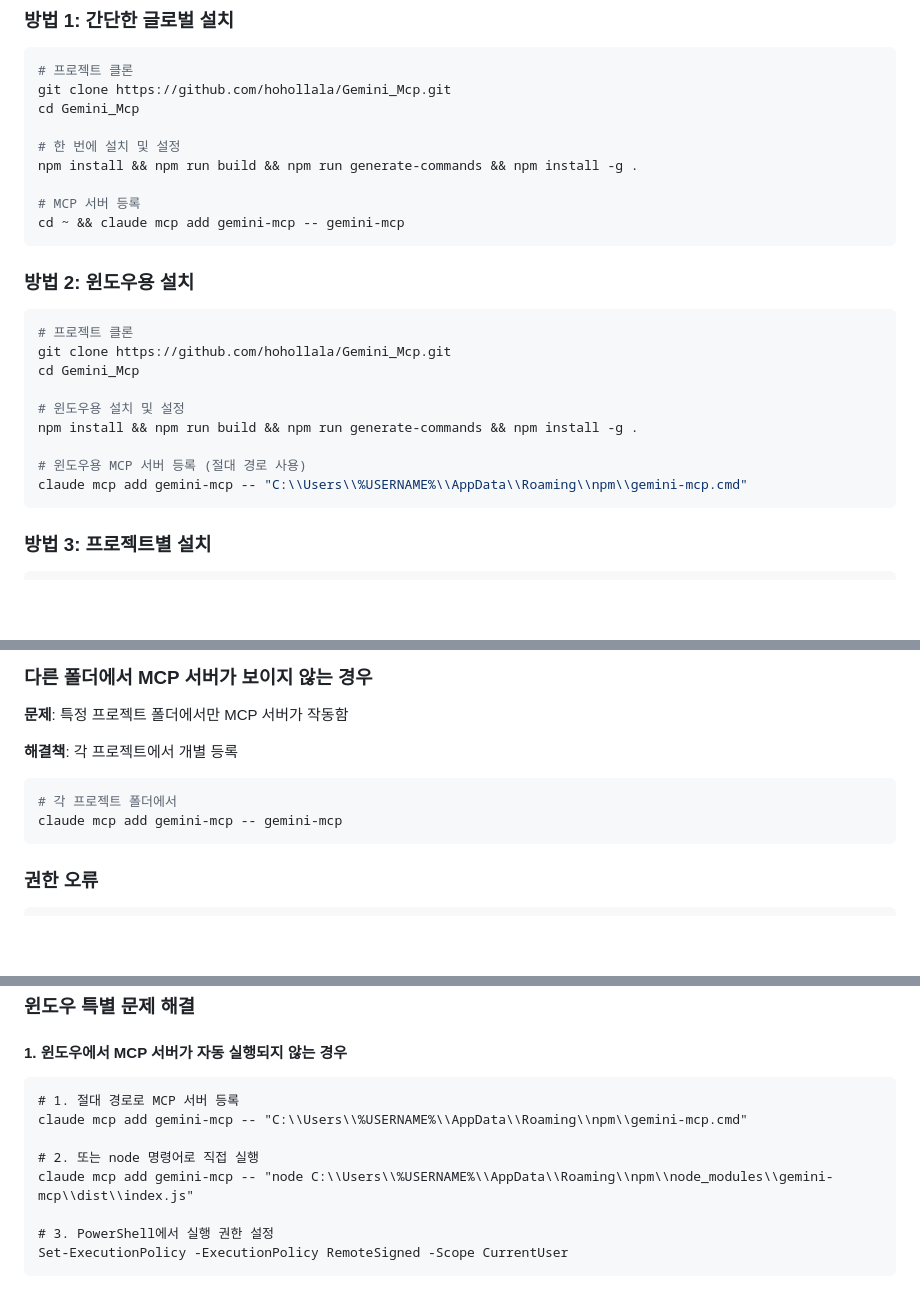
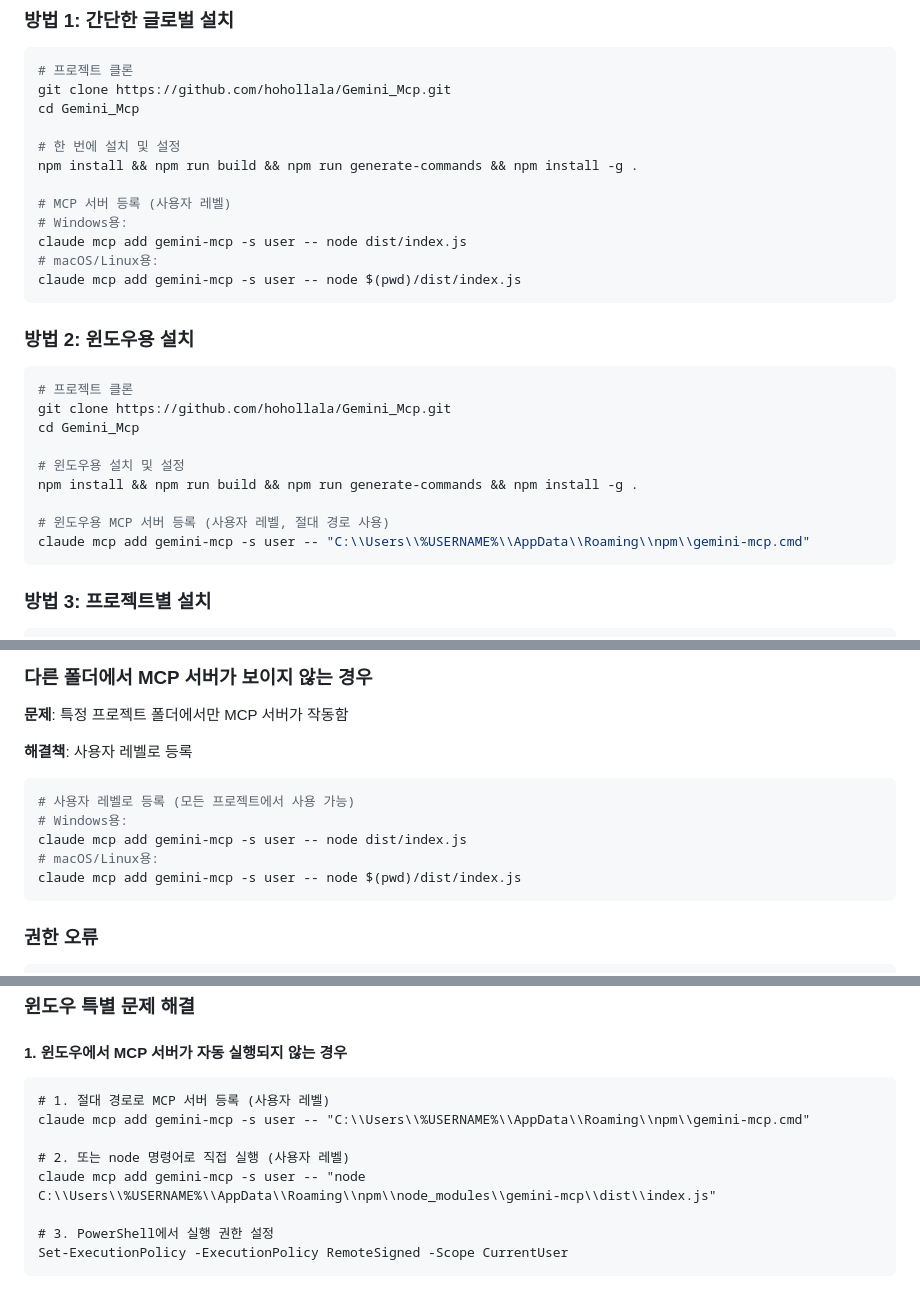
Before and after one commit to hohollala/Gemini_Mcp, a Markdown page: README.md, 3 parts joined by grey strips. GitHub-like rendering; blank space fills up the shorter version.

Commit message:
README.md 업데이트: 운영체제별 올바른 MCP 서버 등록 방법 추가

````diff
--- a/README.md
+++ b/README.md
@@ -35,8 +35,11 @@ cd Gemini_Mcp
 # 한 번에 설치 및 설정
 npm install && npm run build && npm run generate-commands && npm install -g .
 
-# MCP 서버 등록
-cd ~ && claude mcp add gemini-mcp -- gemini-mcp
+# MCP 서버 등록 (사용자 레벨)
+# Windows용:
+claude mcp add gemini-mcp -s user -- node dist/index.js
+# macOS/Linux용:
+claude mcp add gemini-mcp -s user -- node $(pwd)/dist/index.js
 ```
 
 ### 방법 2: 윈도우용 설치
@@ -49,8 +52,8 @@ cd Gemini_Mcp
 # 윈도우용 설치 및 설정
 npm install && npm run build && npm run generate-commands && npm install -g .
 
-# 윈도우용 MCP 서버 등록 (절대 경로 사용)
-claude mcp add gemini-mcp -- "C:\\Users\\%USERNAME%\\AppData\\Roaming\\npm\\gemini-mcp.cmd"
+# 윈도우용 MCP 서버 등록 (사용자 레벨, 절대 경로 사용)
+claude mcp add gemini-mcp -s user -- "C:\\Users\\%USERNAME%\\AppData\\Roaming\\npm\\gemini-mcp.cmd"
 ```
 
 ### 방법 3: 프로젝트별 설치
@@ -306,10 +312,14 @@ brew install google-gemini/gemini/gemini
 ### 다른 폴더에서 MCP 서버가 보이지 않는 경우
 **문제**: 특정 프로젝트 폴더에서만 MCP 서버가 작동함
 
-**해결책**: 각 프로젝트에서 개별 등록
+**해결책**: 사용자 레벨로 등록
+
 ```bash
-# 각 프로젝트 폴더에서
-claude mcp add gemini-mcp -- gemini-mcp
+# 사용자 레벨로 등록 (모든 프로젝트에서 사용 가능)
+# Windows용:
+claude mcp add gemini-mcp -s user -- node dist/index.js
+# macOS/Linux용:
+claude mcp add gemini-mcp -s user -- node $(pwd)/dist/index.js
 ```
 
 ### 권한 오류
@@ -353,11 +363,11 @@ mkdir -p ~/.claude/commands/
 
 #### 1. 윈도우에서 MCP 서버가 자동 실행되지 않는 경우
 ```cmd
-# 1. 절대 경로로 MCP 서버 등록
-claude mcp add gemini-mcp -- "C:\\Users\\%USERNAME%\\AppData\\Roaming\\npm\\gemini-mcp.cmd"
+# 1. 절대 경로로 MCP 서버 등록 (사용자 레벨)
+claude mcp add gemini-mcp -s user -- "C:\\Users\\%USERNAME%\\AppData\\Roaming\\npm\\gemini-mcp.cmd"
 
-# 2. 또는 node 명령어로 직접 실행
-claude mcp add gemini-mcp -- "node C:\\Users\\%USERNAME%\\AppData\\Roaming\\npm\\node_modules\\gemini-mcp\\dist\\index.js"
+# 2. 또는 node 명령어로 직접 실행 (사용자 레벨)
+claude mcp add gemini-mcp -s user -- "node C:\\Users\\%USERNAME%\\AppData\\Roaming\\npm\\node_modules\\gemini-mcp\\dist\\index.js"
 
 # 3. PowerShell에서 실행 권한 설정
 Set-ExecutionPolicy -ExecutionPolicy RemoteSigned -Scope CurrentUser
````
Also changed, not shown: other parts of README.md (+6 -3 lines).
